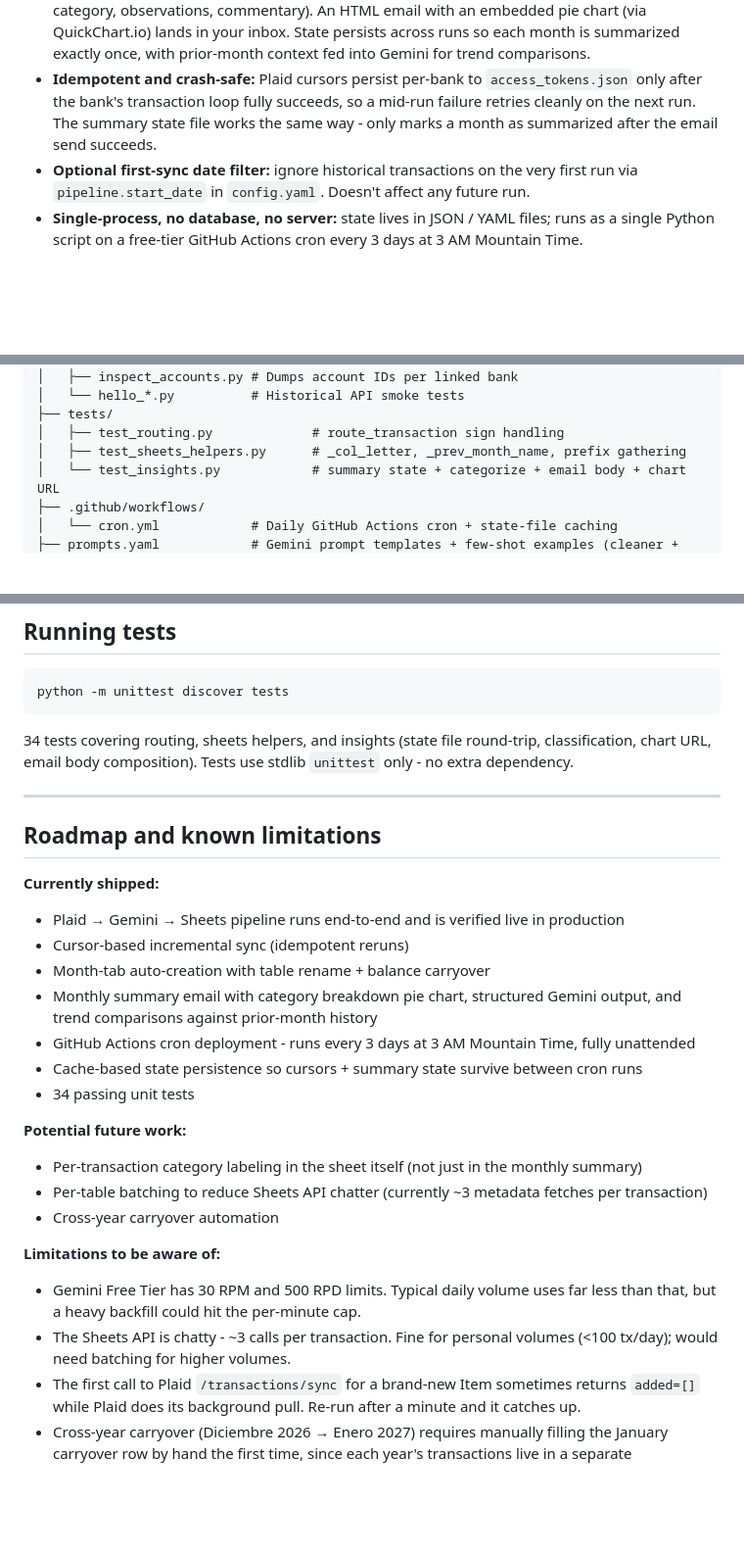
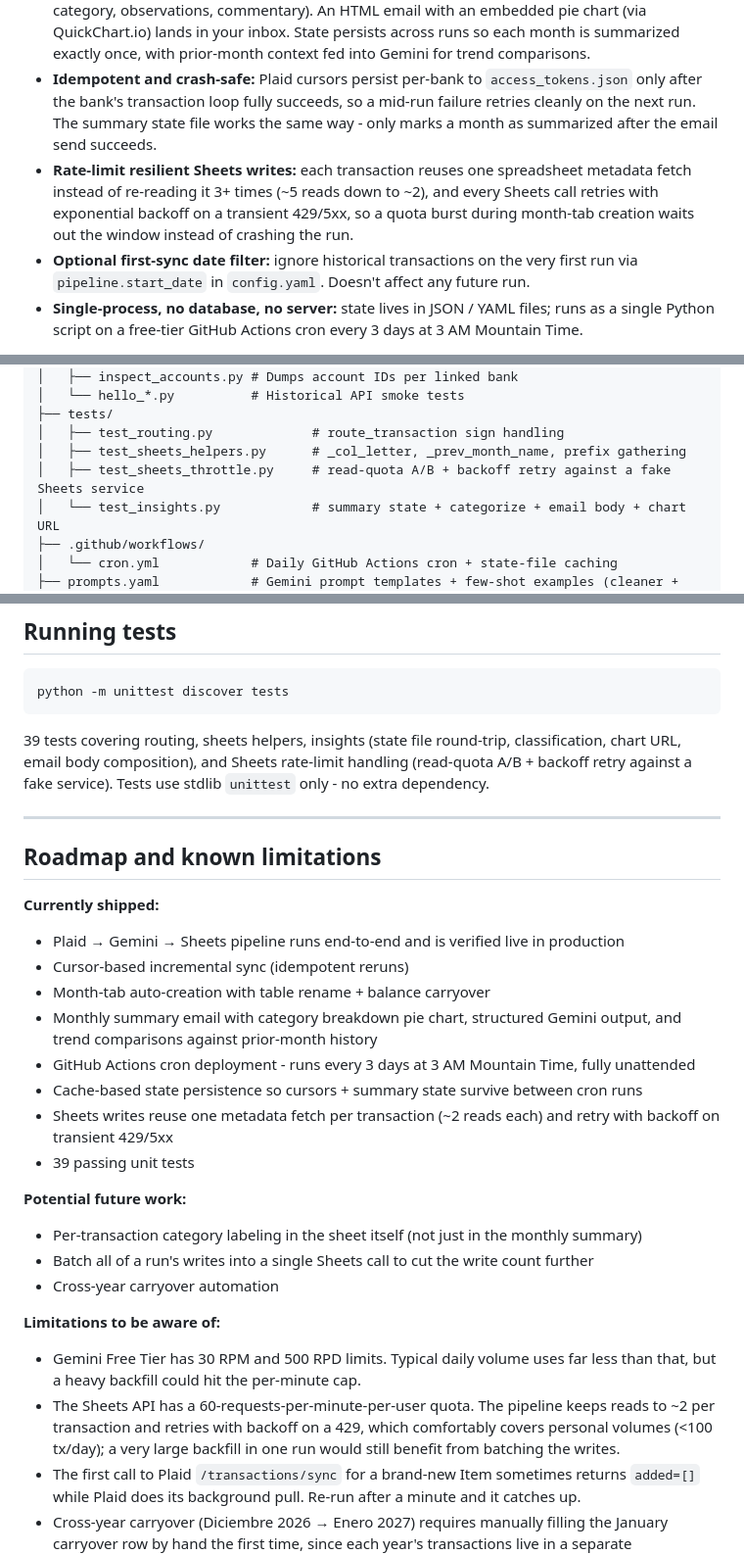
Before and after one commit to NinyaDev/FinMan-Tab, a Markdown page: README.md, 3 parts joined by grey strips. Shown at 98% size. Drawn GitHub-style; blank space fills up the shorter version.

Commit message:
Update README for Sheets rate-limit handling and test count
Document the metadata reuse and backoff retry as shipped features, correct the
now-stale 'chatty, ~3 calls per transaction' notes to reflect ~2 reads with
retry, bump the test count to 39, and list the new throttling test file.

````diff
--- a/README.md
+++ b/README.md
@@ -32,6 +32,7 @@ Built around an existing personal-finance spreadsheet rather than replacing it:
 - **Configurable balance carryover:** writes a starting-balance row at the top of each new month tab - pulled either from a specific cell in the prior tab (e.g. running balance) or the prior month's table footer (e.g. credit-card total).
 - **Monthly summary email:** on the first run of each new month, Gemini analyzes the prior month's transactions and produces a structured summary (net, top merchants, spend-by-category, observations, commentary). An HTML email with an embedded pie chart (via QuickChart.io) lands in your inbox. State persists across runs so each month is summarized exactly once, with prior-month context fed into Gemini for trend comparisons.
 - **Idempotent and crash-safe:** Plaid cursors persist per-bank to `access_tokens.json` only after the bank's transaction loop fully succeeds, so a mid-run failure retries cleanly on the next run. The summary state file works the same way - only marks a month as summarized after the email send succeeds.
+- **Rate-limit resilient Sheets writes:** each transaction reuses one spreadsheet metadata fetch instead of re-reading it 3+ times (~5 reads down to ~2), and every Sheets call retries with exponential backoff on a transient 429/5xx, so a quota burst during month-tab creation waits out the window instead of crashing the run.
 - **Optional first-sync date filter:** ignore historical transactions on the very first run via `pipeline.start_date` in `config.yaml`. Doesn't affect any future run.
 - **Single-process, no database, no server:** state lives in JSON / YAML files; runs as a single Python script on a free-tier GitHub Actions cron every 3 days at 3 AM Mountain Time.
 
@@ -222,6 +223,7 @@ pipeline:
 ├── tests/
 │   ├── test_routing.py             # route_transaction sign handling
 │   ├── test_sheets_helpers.py      # _col_letter, _prev_month_name, prefix gathering
+│   ├── test_sheets_throttle.py     # read-quota A/B + backoff retry against a fake Sheets service
 │   └── test_insights.py            # summary state + categorize + email body + chart URL
 ├── .github/workflows/
 │   └── cron.yml            # Daily GitHub Actions cron + state-file caching
@@ -243,7 +245,7 @@ pipeline:
 python -m unittest discover tests
 ```
 
-34 tests covering routing, sheets helpers, and insights (state file round-trip, classification, chart URL, email body composition). Tests use stdlib `unittest` only - no extra dependency.
+39 tests covering routing, sheets helpers, insights (state file round-trip, classification, chart URL, email body composition), and Sheets rate-limit handling (read-quota A/B + backoff retry against a fake service). Tests use stdlib `unittest` only - no extra dependency.
 
 ---
 
@@ -256,16 +258,17 @@ python -m unittest discover tests
 - Monthly summary email with category breakdown pie chart, structured Gemini output, and trend comparisons against prior-month history
 - GitHub Actions cron deployment - runs every 3 days at 3 AM Mountain Time, fully unattended
 - Cache-based state persistence so cursors + summary state survive between cron runs
-- 34 passing unit tests
+- Sheets writes reuse one metadata fetch per transaction (~2 reads each) and retry with backoff on transient 429/5xx
+- 39 passing unit tests
 
 **Potential future work:**
 - Per-transaction category labeling in the sheet itself (not just in the monthly summary)
-- Per-table batching to reduce Sheets API chatter (currently ~3 metadata fetches per transaction)
+- Batch all of a run's writes into a single Sheets call to cut the write count further
 - Cross-year carryover automation
 
 **Limitations to be aware of:**
 - Gemini Free Tier has 30 RPM and 500 RPD limits. Typical daily volume uses far less than that, but a heavy backfill could hit the per-minute cap.
-- The Sheets API is chatty - ~3 calls per transaction. Fine for personal volumes (<100 tx/day); would need batching for higher volumes.
+- The Sheets API has a 60-requests-per-minute-per-user quota. The pipeline keeps reads to ~2 per transaction and retries with backoff on a 429, which comfortably covers personal volumes (<100 tx/day); a very large backfill in one run would still benefit from batching the writes.
 - The first call to Plaid `/transactions/sync` for a brand-new Item sometimes returns `added=[]` while Plaid does its background pull. Re-run after a minute and it catches up.
 - Cross-year carryover (Diciembre 2026 → Enero 2027) requires manually filling the January carryover row by hand the first time, since each year's transactions live in a separate spreadsheet.
 - GitHub Actions scheduled runs can drift by up to ~30 minutes during peak load (GitHub's own caveat). Not a problem for daily personal use.
````
